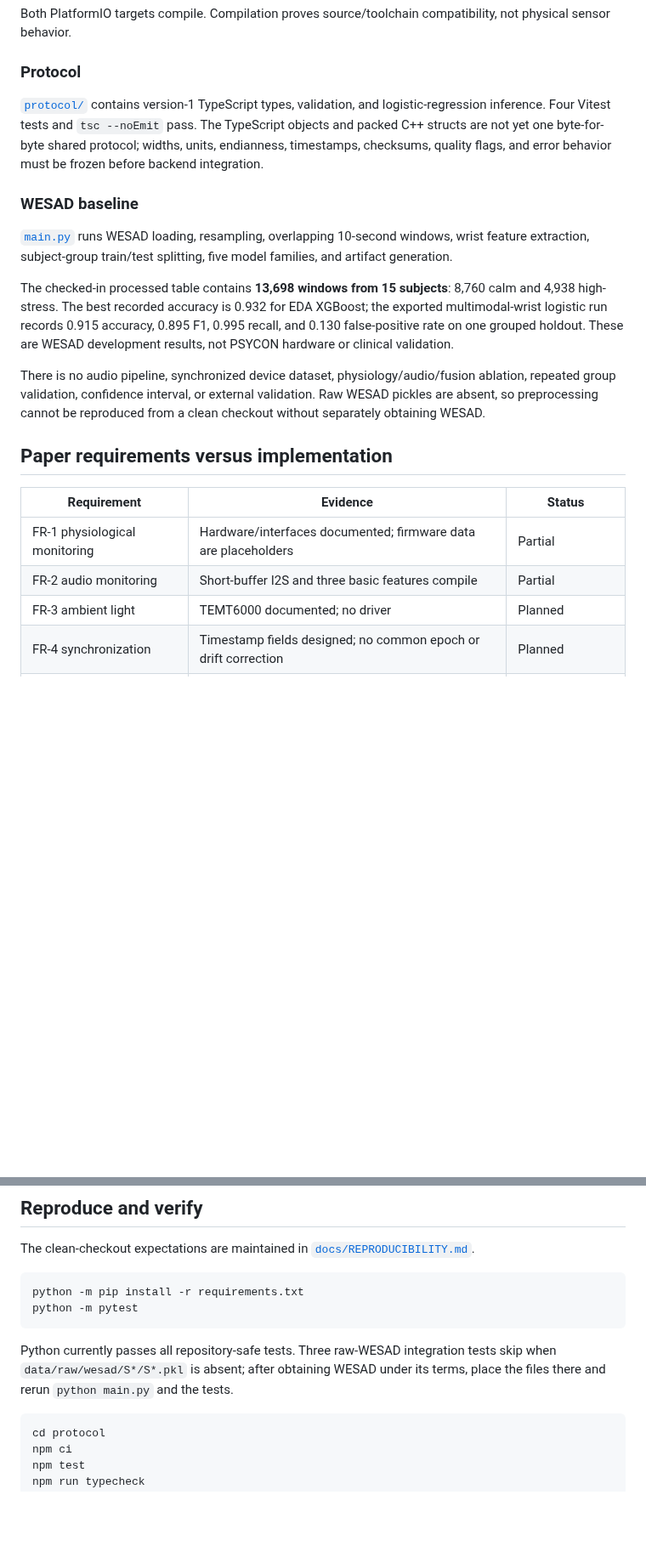
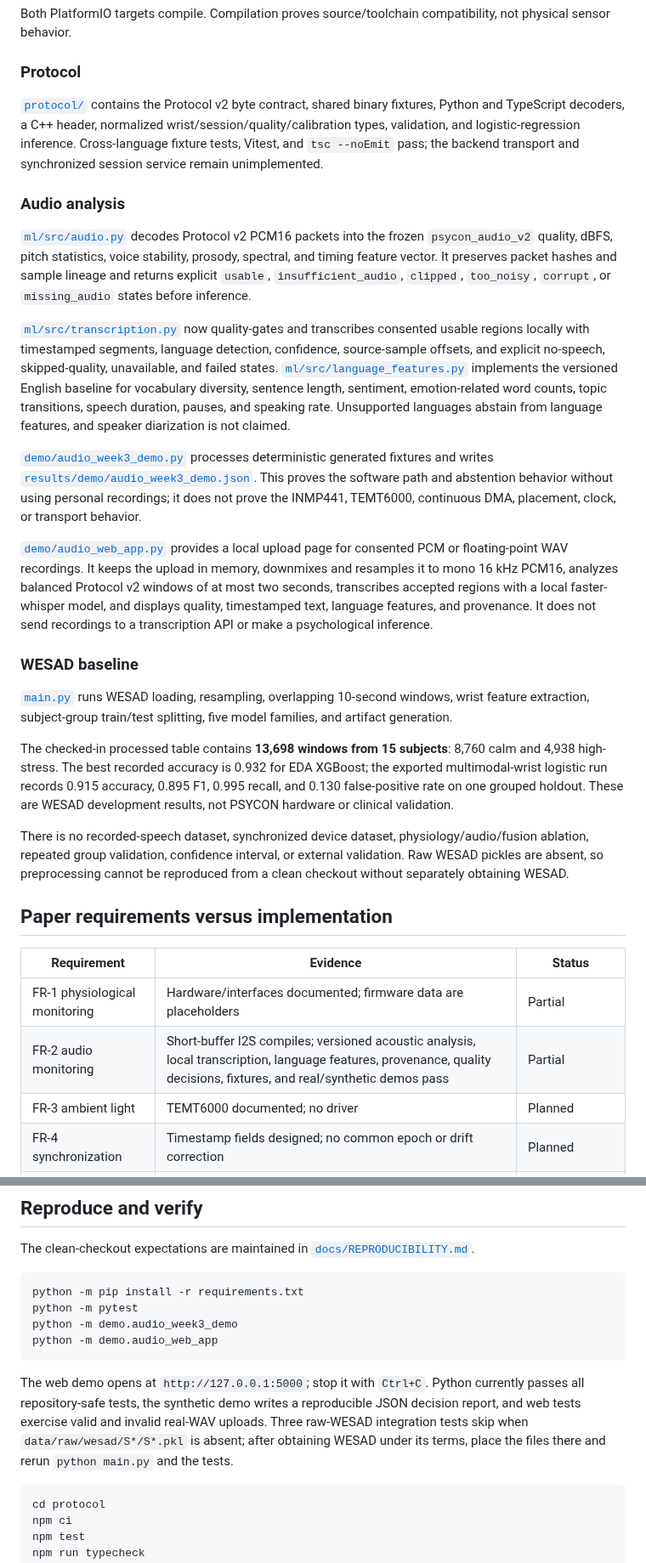
Before and after one commit to ArjunCodess/PSYCON, a Markdown page: README.md, 2 parts joined by grey strips. Shown at 85% size. GitHub-like rendering; blank space fills up the shorter version.

````diff
--- a/README.md
+++ b/README.md
@@ -63,7 +63,17 @@ Both PlatformIO targets compile. Compilation proves source/toolchain compatibili
 
 ### Protocol
 
-[`protocol/`](protocol/) contains version-1 TypeScript types, validation, and logistic-regression inference. Four Vitest tests and `tsc --noEmit` pass. The TypeScript objects and packed C++ structs are not yet one byte-for-byte shared protocol; widths, units, endianness, timestamps, checksums, quality flags, and error behavior must be frozen before backend integration.
+[`protocol/`](protocol/) contains the Protocol v2 byte contract, shared binary fixtures, Python and TypeScript decoders, a C++ header, normalized wrist/session/quality/calibration types, validation, and logistic-regression inference. Cross-language fixture tests, Vitest, and `tsc --noEmit` pass; the backend transport and synchronized session service remain unimplemented.
+
+### Audio analysis
+
+[`ml/src/audio.py`](ml/src/audio.py) decodes Protocol v2 PCM16 packets into the frozen `psycon_audio_v2` quality, dBFS, pitch statistics, voice stability, prosody, spectral, and timing feature vector. It preserves packet hashes and sample lineage and returns explicit `usable`, `insufficient_audio`, `clipped`, `too_noisy`, `corrupt`, or `missing_audio` states before inference.
+
+[`ml/src/transcription.py`](ml/src/transcription.py) now quality-gates and transcribes consented usable regions locally with timestamped segments, language detection, confidence, source-sample offsets, and explicit no-speech, skipped-quality, unavailable, and failed states. [`ml/src/language_features.py`](ml/src/language_features.py) implements the versioned English baseline for vocabulary diversity, sentence length, sentiment, emotion-related word counts, topic transitions, speech duration, pauses, and speaking rate. Unsupported languages abstain from language features, and speaker diarization is not claimed.
+
+[`demo/audio_week3_demo.py`](demo/audio_week3_demo.py) processes deterministic generated fixtures and writes [`results/demo/audio_week3_demo.json`](results/demo/audio_week3_demo.json). This proves the software path and abstention behavior without using personal recordings; it does not prove the INMP441, TEMT6000, continuous DMA, placement, clock, or transport behavior.
+
+[`demo/audio_web_app.py`](demo/audio_web_app.py) provides a local upload page for consented PCM or floating-point WAV recordings. It keeps the upload in memory, downmixes and resamples it to mono 16 kHz PCM16, analyzes balanced Protocol v2 windows of at most two seconds, transcribes accepted regions with a local faster-whisper model, and displays quality, timestamped text, language features, and provenance. It does not send recordings to a transcription API or make a psychological inference.
 
 ### WESAD baseline
 
@@ -71,14 +81,14 @@ Both PlatformIO targets compile. Compilation proves source/toolchain compatibili
 
 The checked-in processed table contains **13,698 windows from 15 subjects**: 8,760 calm and 4,938 high-stress. The best recorded accuracy is 0.932 for EDA XGBoost; the exported multimodal-wrist logistic run records 0.915 accuracy, 0.895 F1, 0.995 recall, and 0.130 false-positive rate on one grouped holdout. These are WESAD development results, not PSYCON hardware or clinical validation.
 
-There is no audio pipeline, synchronized device dataset, physiology/audio/fusion ablation, repeated group validation, confidence interval, or external validation. Raw WESAD pickles are absent, so preprocessing cannot be reproduced from a clean checkout without separately obtaining WESAD.
+There is no recorded-speech dataset, synchronized device dataset, physiology/audio/fusion ablation, repeated group validation, confidence interval, or external validation. Raw WESAD pickles are absent, so preprocessing cannot be reproduced from a clean checkout without separately obtaining WESAD.
 
 ## Paper requirements versus implementation
 
 | Requirement | Evidence | Status |
 | --- | --- | --- |
 | FR-1 physiological monitoring | Hardware/interfaces documented; firmware data are placeholders | Partial |
-| FR-2 audio monitoring | Short-buffer I2S and three basic features compile | Partial |
+| FR-2 audio monitoring | Short-buffer I2S compiles; versioned acoustic analysis, local transcription, language features, provenance, quality decisions, fixtures, and real/synthetic demos pass | Partial |
 | FR-3 ambient light | TEMT6000 documented; no driver | Planned |
 | FR-4 synchronization | Timestamp fields designed; no common epoch or drift correction | Planned |
 | FR-5 communication | BLE notifications exist in both starters | Partial |
@@ -114,9 +125,11 @@ The clean-checkout expectations are maintained in [`docs/REPRODUCIBILITY.md`](do
 ```powershell
 python -m pip install -r requirements.txt
 python -m pytest
+python -m demo.audio_week3_demo
+python -m demo.audio_web_app
 ```
 
-Python currently passes all repository-safe tests. Three raw-WESAD integration tests skip when `data/raw/wesad/S*/S*.pkl` is absent; after obtaining WESAD under its terms, place the files there and rerun `python main.py` and the tests.
+The web demo opens at `http://127.0.0.1:5000`; stop it with `Ctrl+C`. Python currently passes all repository-safe tests, the synthetic demo writes a reproducible JSON decision report, and web tests exercise valid and invalid real-WAV uploads. Three raw-WESAD integration tests skip when `data/raw/wesad/S*/S*.pkl` is absent; after obtaining WESAD under its terms, place the files there and rerun `python main.py` and the tests.
 
 ```powershell
 cd protocol
````
Also changed, not shown: other parts of README.md (+8 -7 lines).
